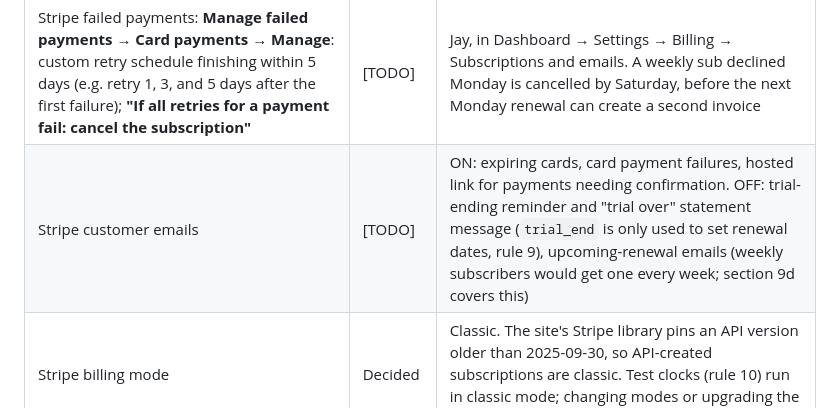
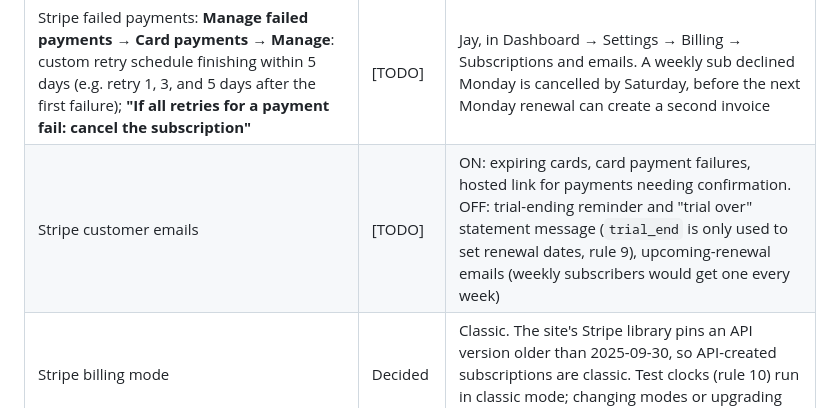
Before and after one commit to justinrush9/justbread-site, a Markdown page: SPEC.md, the part around the change. Rendered like a GitHub page.

Commit message:
SPEC: drop reference to unwritten section
Co-Authored-By: Claude Opus 5.5 <noreply@anthropic.com>
Claude-Session: https://claude.ai/code/session_01YL6cW2RLpn1YNpmF1rkD1a

```diff
--- a/SPEC.md
+++ b/SPEC.md
@@ -76,7 +76,7 @@ These are decided. Everything else in this spec follows from them.
 | `CRON_SECRET` env var | [TODO] | Without it the daily cron (reconcile, standing-order freeze, renewal sync) doesn't run |
 | Webhook endpoint enabled and subscribed to every event in sections 5 and 9c | [TODO] | `www.` URL (see CLAUDE.md). The endpoint currently receives events but its inserts fail on missing columns; Stripe may disable it after repeated failures, so check it's enabled at go-live |
 | Stripe failed payments: **Manage failed payments → Card payments → Manage**: custom retry schedule finishing within 5 days (e.g. retry 1, 3, and 5 days after the first failure); **"If all retries for a payment fail: cancel the subscription"** | [TODO] | Jay, in Dashboard → Settings → Billing → Subscriptions and emails. A weekly sub declined Monday is cancelled by Saturday, before the next Monday renewal can create a second invoice |
-| Stripe customer emails | [TODO] | ON: expiring cards, card payment failures, hosted link for payments needing confirmation. OFF: trial-ending reminder and "trial over" statement message (`trial_end` is only used to set renewal dates, rule 9), upcoming-renewal emails (weekly subscribers would get one every week; section 9d covers this) |
+| Stripe customer emails | [TODO] | ON: expiring cards, card payment failures, hosted link for payments needing confirmation. OFF: trial-ending reminder and "trial over" statement message (`trial_end` is only used to set renewal dates, rule 9), upcoming-renewal emails (weekly subscribers would get one every week) |
 | Stripe billing mode | Decided | Classic. The site's Stripe library pins an API version older than 2025-09-30, so API-created subscriptions are classic. Test clocks (rule 10) run in classic mode; changing modes or upgrading the Stripe library means re-running them |
 | Legacy $35/mo every-other-week subs moved to current prices | Partly done | Jessica and Toni still pending; see CLAUDE.md |
 
```
